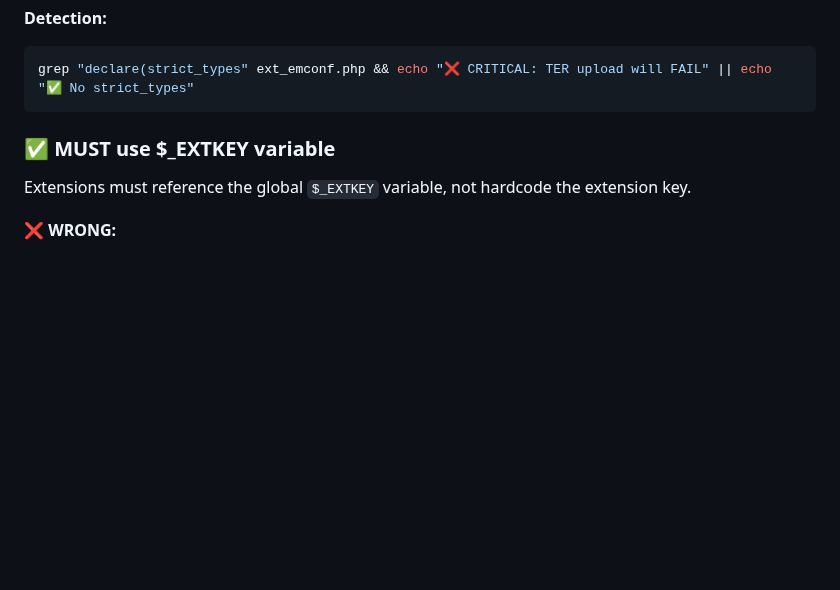
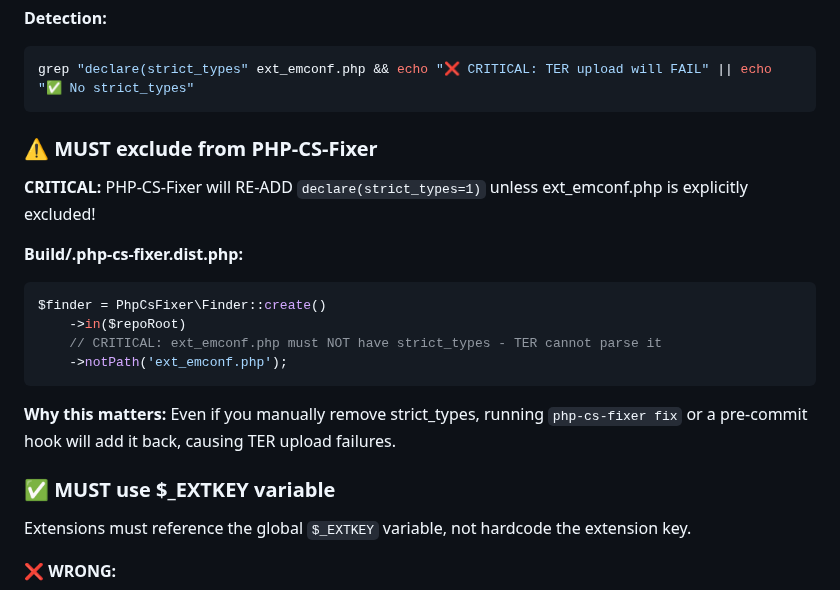
Before and after one commit to netresearch/typo3-conformance-skill, a Markdown page: references/ext-emconf-validation.md, the part around the change. Drawn GitHub-style; blank space fills up the shorter version.

````diff
--- a/references/ext-emconf-validation.md
+++ b/references/ext-emconf-validation.md
@@ -30,6 +30,20 @@ $EM_CONF[$_EXTKEY] = [
 ```bash
 grep "declare(strict_types" ext_emconf.php && echo "❌ CRITICAL: TER upload will FAIL" || echo "✅ No strict_types"
 ```
+
+### ⚠️ MUST exclude from PHP-CS-Fixer
+
+**CRITICAL:** PHP-CS-Fixer will RE-ADD `declare(strict_types=1)` unless ext_emconf.php is explicitly excluded!
+
+**Build/.php-cs-fixer.dist.php:**
+```php
+$finder = PhpCsFixer\Finder::create()
+    ->in($repoRoot)
+    // CRITICAL: ext_emconf.php must NOT have strict_types - TER cannot parse it
+    ->notPath('ext_emconf.php');
+```
+
+**Why this matters:** Even if you manually remove strict_types, running `php-cs-fixer fix` or a pre-commit hook will add it back, causing TER upload failures.
 
 ### ✅ MUST use $_EXTKEY variable
 
````
Also changed, not shown: references/ter-publishing.md (+22 -0 lines).
